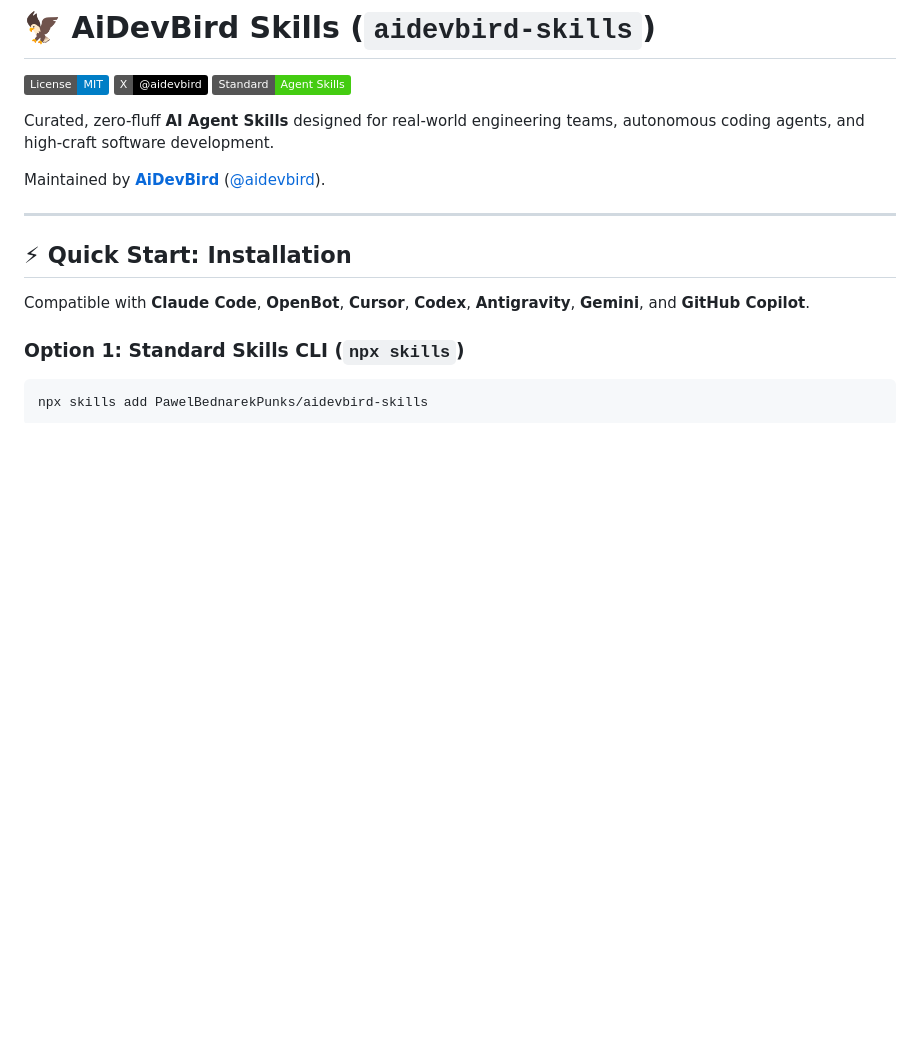
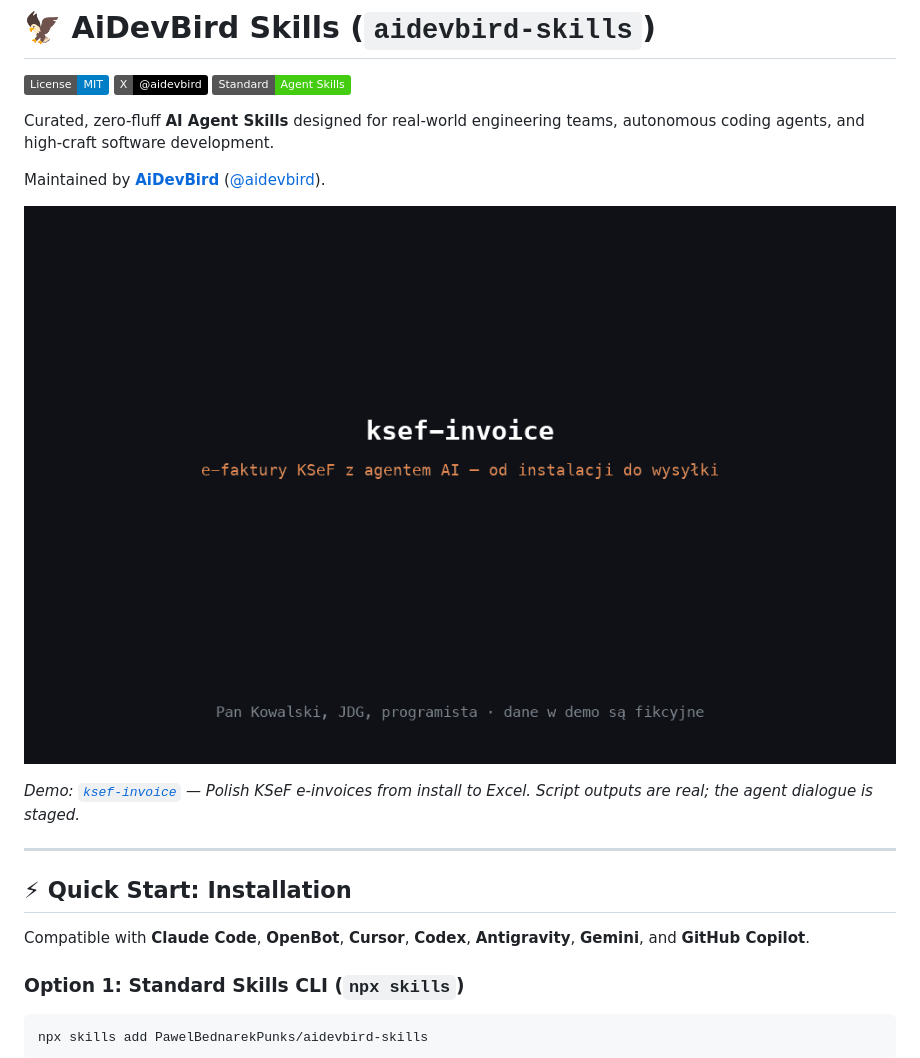
Before and after one commit to PawelBednarekPunks/aidevbird-skills, a Markdown page: README.md, the part around the change. Drawn GitHub-style; pictures changed too: assets/ksef-invoice-demo.gif (added); badges without logos; blank space fills up the shorter version.

```diff
--- a/README.md
+++ b/README.md
@@ -7,6 +7,10 @@
 Curated, zero-fluff **AI Agent Skills** designed for real-world engineering teams, autonomous coding agents, and high-craft software development.
 
 Maintained by **[AiDevBird](https://x.com/aidevbird)** ([@aidevbird](https://x.com/aidevbird)).
+
+![ksef-invoice demo: install with npx, then issue an invoice, correction, advance and final settlement in plain Polish](assets/ksef-invoice-demo.gif)
+
+*Demo: [`ksef-invoice`](./skills/ksef-invoice/README.md) — Polish KSeF e-invoices from install to Excel. Script outputs are real; the agent dialogue is staged.*
 
 ---
 
```
Also changed, not shown: skills/ksef-invoice/README.md (+4 -0 lines).
